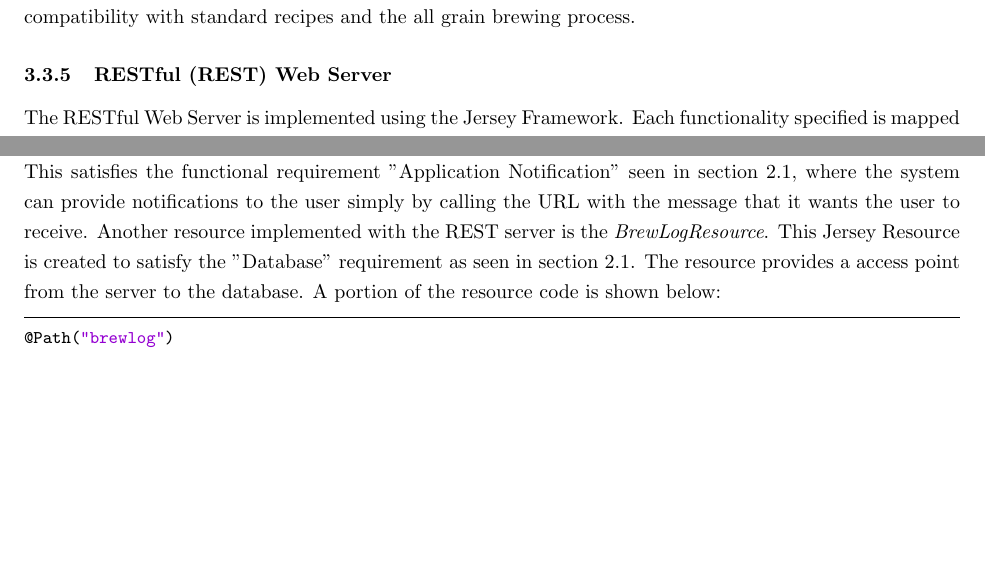
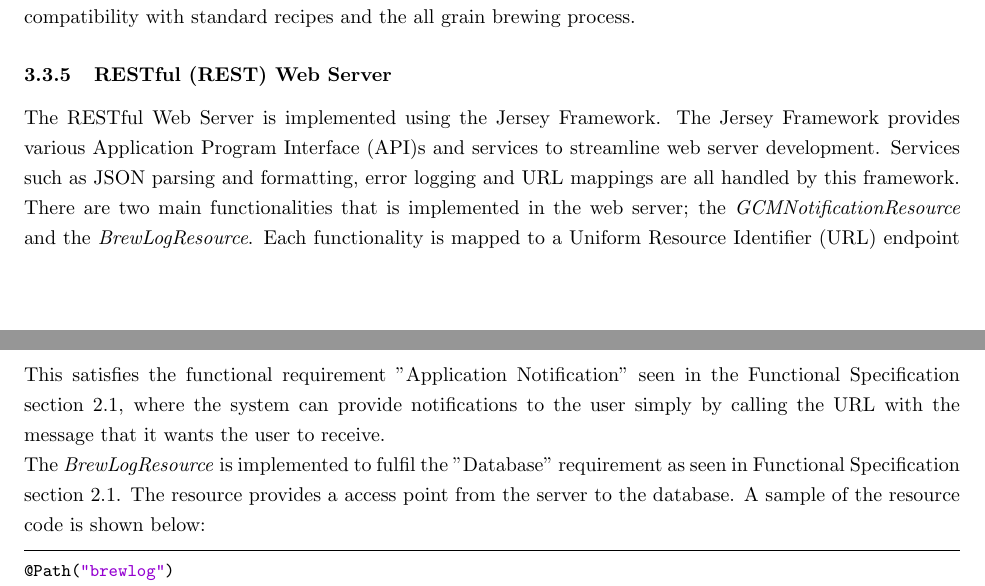
Before and after one commit to BrewItYourself/Documentation, a LaTeX document (Final Report/final-report.tex): two parts of pages 30 and 32 of 44, joined at a grey line, cut so that both start at the same text, the shorter picture padded with empty space. Compiled offline with pdfLaTeX.

Commit message:
Minor fixes to Web server section

```diff
--- a/Final Report/final-report.tex
+++ b/Final Report/final-report.tex
@@ -68,6 +68,7 @@
 
 %\newacronym{abv}{ABV}{Alcohol By Volume}
 \newacronym{aisi}{AISI}{American Iron and Steel Institute}
+\newacronym{api}{API}{Application Program Interface}
 \newacronym{arm}{ARM}{Acorn \gls{risc} Machine}
 \newacronym{cfia}{CFIA}{Canadian Food Inspection Agency (CFIA)}
 \newacronym{gcm}{GCM}{Google Cloud Messaging}
@@ -84,6 +85,7 @@
 \newacronym{risc}{RISC}{Reduced Instruction Set Computing}
 \newacronym{ros}{ROS}{Robot Operating System}
 \newacronym{usb}{USB}{Universal Serial Bus}
+\newacronym{url}{URL}{Uniform Resource Identifier}
 \newacronym{uts}{UTS}{\gls{ultenstr}}
 \newacronym{wlan}{WLAN}{Wireless Local Area Network}
 \newacronym{xmpp}{XMPP}{Extensible Messaging and Presence Protocol}
@@ -845,7 +848,7 @@ V_{t} = G_{n}(1.3125 + (R_{n} - 1)
 By using the methods listed above, the no-sparge process is successfully implemented while maintaining compatibility with standard recipes and the all grain brewing process.
 
 \subsubsection{\gls{rest} Web Server}
-The \gls{rest}ful Web Server is implemented using the \gls{jersey}. Each functionality specified is mapped to a URL endpoint called a \gls{resource}. A sample of a resource is shown in the code sample below. The following code samples are all written in Java.
+The \gls{rest}ful Web Server is implemented using the \gls{jersey}. The \gls{jersey} provides various \gls{api}s and services to streamline web server development. Services such as \gls{json} parsing and formatting, error logging and URL mappings are all handled by this framework. There are two main functionalities that is implemented in the web server; the \textit{GCMNotificationResource} and the \textit{BrewLogResource}. Each functionality is mapped to a \gls{url} endpoint called a \gls{resource}. A sample of the \textit{GCMNotificationResource} is shown in the code sample below. The following code samples are all written in Java.
 
 \begin{lstlisting}
 @Path("gcm_notification")
@@ -898,8 +895,9 @@ public static void gcmSendMessage(String message) {
 \end{lstlisting}
 \cite{gcm-sendnotification} Code above is based on GCMSender.java provided by Google.
 
-\noindent This satisfies the functional requirement "Application Notification" seen in section \ref{FS}, where the system can provide notifications to the user simply by calling the URL with the message that it wants the user to receive.
-\noindent Another resource implemented with the \gls{rest} server is the \textit{BrewLogResource}. This \gls{resource} is created to satisfy the "Database" requirement as seen in section \ref{FS}. The resource provides a access point from the server to the database. A portion of the resource code is shown below:
+\noindent This satisfies the functional requirement "Application Notification" seen in the Functional Specification section \ref{FS}, where the system can provide notifications to the user simply by calling the URL with the message that it wants the user to receive.
+
+\noindent The \textit{BrewLogResource}  is implemented to fulfil the "Database" requirement as seen in Functional Specification section \ref{FS}. The resource provides a access point from the server to the database. A sample of the resource code is shown below:
 
 \begin{lstlisting}
 @Path("brewlog")
```
Also changed, not shown: Final Report/final-report.tex (11 more changed lines).
